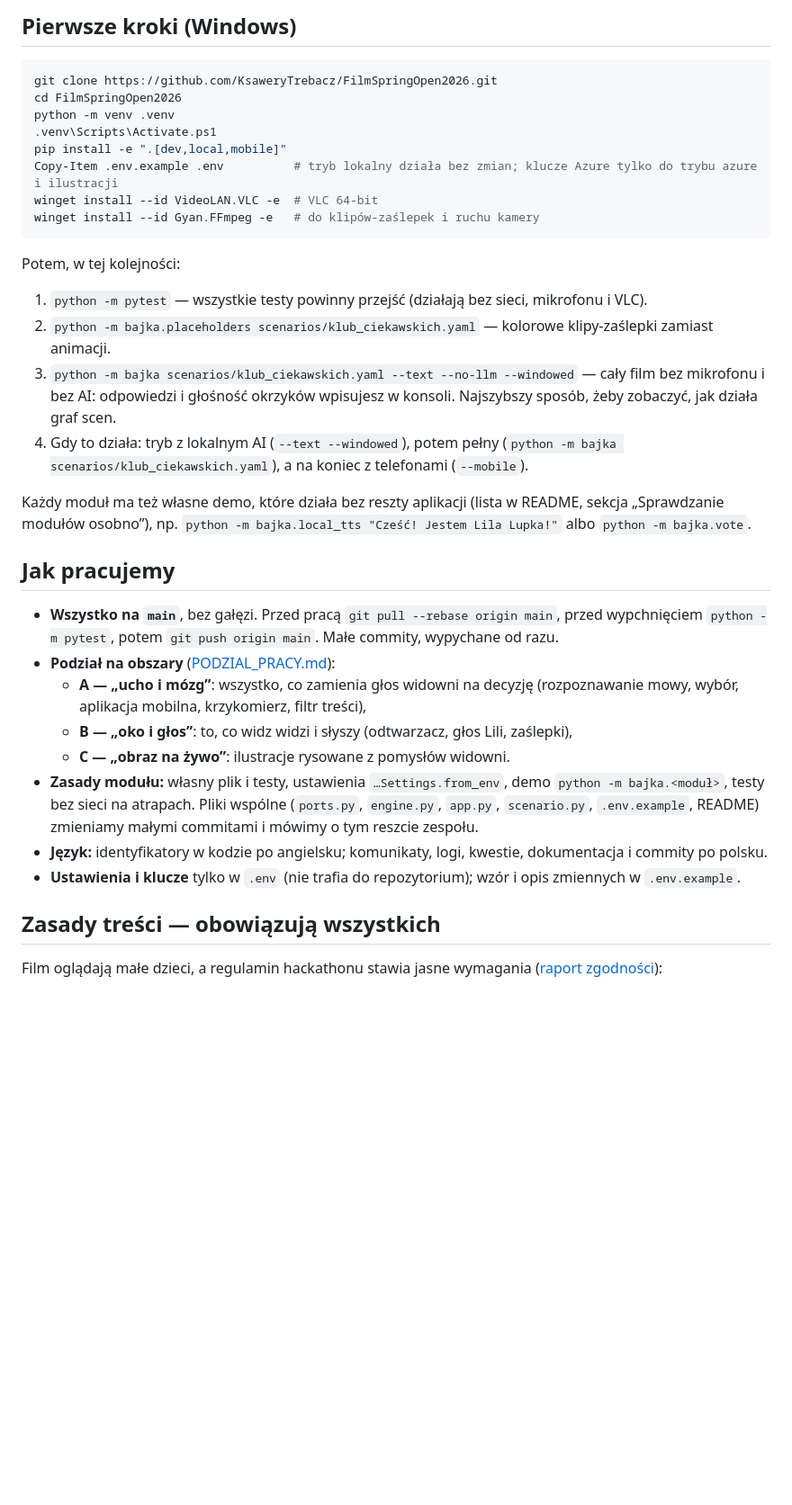
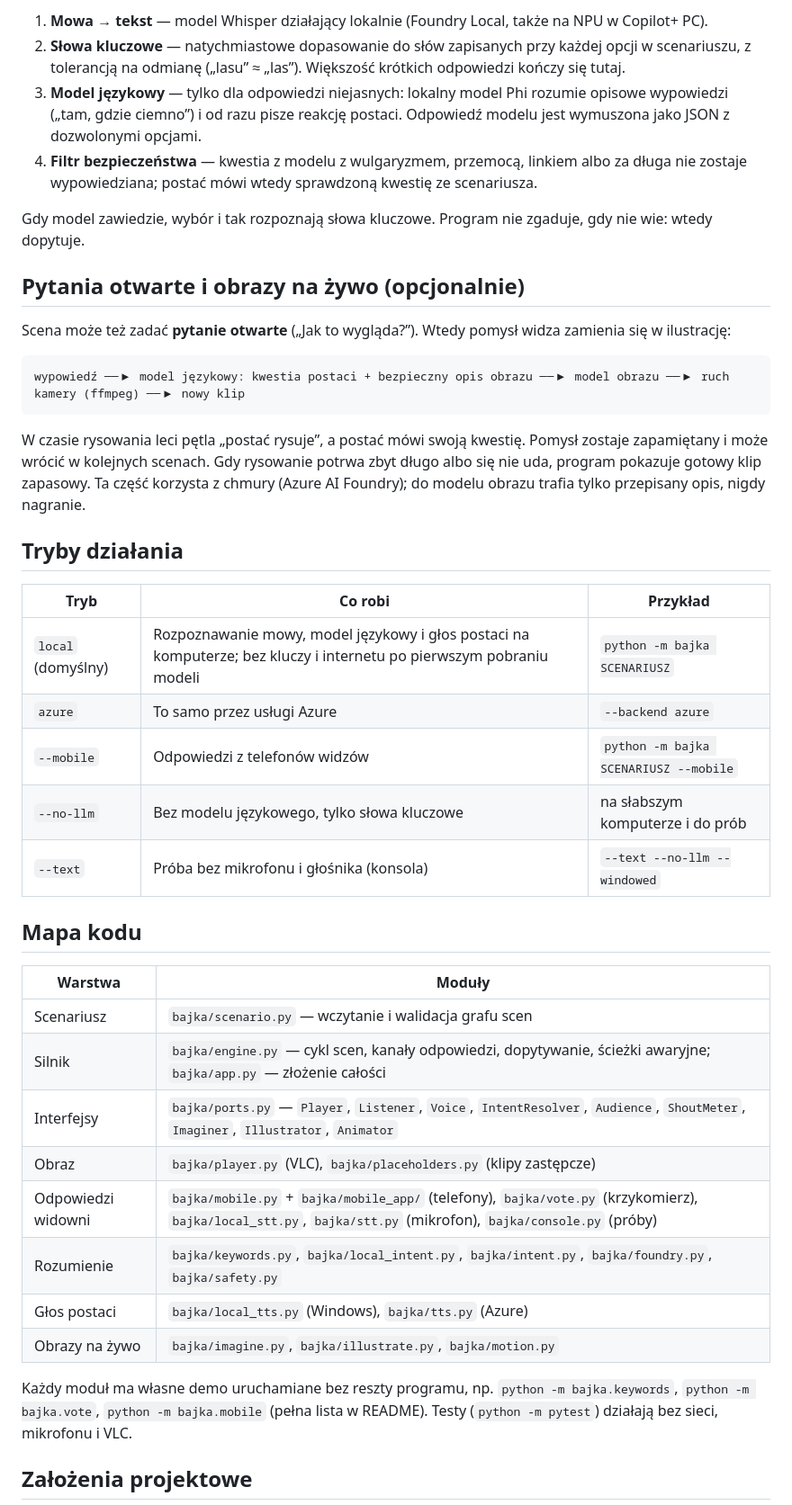
Before and after one commit to KsaweryTrebacz/FilmSpringOpen2026, a Markdown page: docs/ONBOARDING.md, the part around one of its changes. Shown at 90% size. GitHub-like rendering; blank space fills up the shorter version.

````diff
--- a/docs/ONBOARDING.md
+++ b/docs/ONBOARDING.md
@@ -63,46 +58,51 @@ Więcej: [README](../README.md), [lokalne AI na Windows](LOKALNE_AI.md),
 
-## Pierwsze kroki (Windows)
+1. **Mowa → tekst** — model Whisper działający lokalnie (Foundry Local, także na NPU w Copilot+ PC).
+2. **Słowa kluczowe** — natychmiastowe dopasowanie do słów zapisanych przy każdej opcji w scenariuszu, z tolerancją
+   na odmianę („lasu” ≈ „las”). Większość krótkich odpowiedzi kończy się tutaj.
+3. **Model językowy** — tylko dla odpowiedzi niejasnych: lokalny model Phi rozumie opisowe wypowiedzi („tam, gdzie
+   ciemno”) i od razu pisze reakcję postaci. Odpowiedź modelu jest wymuszona jako JSON z dozwolonymi opcjami.
+4. **Filtr bezpieczeństwa** — kwestia z modelu z wulgaryzmem, przemocą, linkiem albo za długa nie zostaje
+   wypowiedziana; postać mówi wtedy sprawdzoną kwestię ze scenariusza.
 
-```powershell
-git clone https://github.com/KsaweryTrebacz/FilmSpringOpen2026.git
-cd FilmSpringOpen2026
-python -m venv .venv
-.venv\Scripts\Activate.ps1
-pip install -e ".[dev,local,mobile]"
-Copy-Item .env.example .env          # tryb lokalny działa bez zmian; klucze Azure tylko do trybu azure i ilustracji
-winget install --id VideoLAN.VLC -e  # VLC 64-bit
-winget install --id Gyan.FFmpeg -e   # do klipów-zaślepek i ruchu kamery
+Gdy model zawiedzie, wybór i tak rozpoznają słowa kluczowe. Program nie zgaduje, gdy nie wie: wtedy dopytuje.
+
+## Pytania otwarte i obrazy na żywo (opcjonalnie)
+
+Scena może też zadać **pytanie otwarte** („Jak to wygląda?”). Wtedy pomysł widza zamienia się w ilustrację:
+
+```
+wypowiedź ──▶ model językowy: kwestia postaci + bezpieczny opis obrazu ──▶ model obrazu ──▶ ruch kamery (ffmpeg) ──▶ nowy klip
 ```
 
-Potem, w tej kolejności:
+W czasie rysowania leci pętla „postać rysuje”, a postać mówi swoją kwestię. Pomysł zostaje zapamiętany
+i może wrócić w kolejnych scenach. Gdy rysowanie potrwa zbyt długo albo się nie uda, program pokazuje gotowy klip
+zapasowy. Ta część korzysta z chmury (Azure AI Foundry); do modelu obrazu trafia tylko przepisany opis, nigdy nagranie.
 
-1. `python -m pytest` — wszystkie testy powinny przejść (działają bez sieci, mikrofonu i VLC).
-2. `python -m bajka.placeholders scenarios/klub_ciekawskich.yaml` — kolorowe klipy-zaślepki zamiast animacji.
-3. `python -m bajka scenarios/klub_ciekawskich.yaml --text --no-llm --windowed` — cały film bez mikrofonu i bez AI:
-   odpowiedzi i głośność okrzyków wpisujesz w konsoli. Najszybszy sposób, żeby zobaczyć, jak działa graf scen.
-4. Gdy to działa: tryb z lokalnym AI (`--text --windowed`), potem pełny (`python -m bajka scenarios/klub_ciekawskich.yaml`),
-   a na koniec z telefonami (`--mobile`).
+## Tryby działania
 
-Każdy moduł ma też własne demo, które działa bez reszty aplikacji (lista w README, sekcja „Sprawdzanie modułów osobno”),
-np. `python -m bajka.local_tts "Cześć! Jestem Lila Lupka!"` albo `python -m bajka.vote`.
+| Tryb | Co robi | Przykład |
+|---|---|---|
+| `local` (domyślny) | Rozpoznawanie mowy, model językowy i głos postaci na komputerze; bez kluczy i internetu po pierwszym pobraniu modeli | `python -m bajka SCENARIUSZ` |
+| `azure` | To samo przez usługi Azure | `--backend azure` |
+| `--mobile` | Odpowiedzi z telefonów widzów | `python -m bajka SCENARIUSZ --mobile` |
+| `--no-llm` | Bez modelu językowego, tylko słowa kluczowe | na słabszym komputerze i do prób |
+| `--text` | Próba bez mikrofonu i głośnika (konsola) | `--text --no-llm --windowed` |
 
-## Jak pracujemy
+## Mapa kodu
 
-- **Wszystko na `main`**, bez gałęzi. Przed pracą `git pull --rebase origin main`, przed wypchnięciem
-  `python -m pytest`, potem `git push origin main`. Małe commity, wypychane od razu.
-- **Podział na obszary** ([PODZIAL_PRACY.md](PODZIAL_PRACY.md)):
-  - **A — „ucho i mózg”**: wszystko, co zamienia głos widowni na decyzję (rozpoznawanie mowy, wybór, aplikacja mobilna,
-    krzykomierz, filtr treści),
-  - **B — „oko i głos”**: to, co widz widzi i słyszy (odtwarzacz, głos Lili, zaślepki),
-  - **C — „obraz na żywo”**: ilustracje rysowane z pomysłów widowni.
-- **Zasady modułu:** własny plik i testy, ustawienia `…Settings.from_env`, demo `python -m bajka.<moduł>`, testy bez sieci
-  na atrapach. Pliki wspólne (`ports.py`, `engine.py`, `app.py`, `scenario.py`, `.env.example`, README) zmieniamy małymi
-  commitami i mówimy o tym reszcie zespołu.
-- **Język:** identyfikatory w kodzie po angielsku; komunikaty, logi, kwestie, dokumentacja i commity po polsku.
-- **Ustawienia i klucze** tylko w `.env` (nie trafia do repozytorium); wzór i opis zmiennych w `.env.example`.
+| Warstwa | Moduły |
+|---|---|
+| Scenariusz | `bajka/scenario.py` — wczytanie i walidacja grafu scen |
+| Silnik | `bajka/engine.py` — cykl scen, kanały odpowiedzi, dopytywanie, ścieżki awaryjne; `bajka/app.py` — złożenie całości |
+| Interfejsy | `bajka/ports.py` — `Player`, `Listener`, `Voice`, `IntentResolver`, `Audience`, `ShoutMeter`, `Imaginer`, `Illustrator`, `Animator` |
+| Obraz | `bajka/player.py` (VLC), `bajka/placeholders.py` (klipy zastępcze) |
+| Odpowiedzi widowni | `bajka/mobile.py` + `bajka/mobile_app/` (telefony), `bajka/vote.py` (krzykomierz), `bajka/local_stt.py`, `bajka/stt.py` (mikrofon), `bajka/console.py` (próby) |
+| Rozumienie | `bajka/keywords.py`, `bajka/local_intent.py`, `bajka/intent.py`, `bajka/foundry.py`, `bajka/safety.py` |
+| Głos postaci | `bajka/local_tts.py` (Windows), `bajka/tts.py` (Azure) |
+| Obrazy na żywo | `bajka/imagine.py`, `bajka/illustrate.py`, `bajka/motion.py` |
 
-## Zasady treści — obowiązują wszystkich
+Każdy moduł ma własne demo uruchamiane bez reszty programu, np. `python -m bajka.keywords`, `python -m bajka.vote`,
+`python -m bajka.mobile` (pełna lista w README). Testy (`python -m pytest`) działają bez sieci, mikrofonu i VLC.
 
-Film oglądają małe dzieci, a regulamin hackathonu stawia jasne wymagania
-([raport zgodności](ZGODNOSC_Z_REGULAMINEM.md)):
+## Założenia projektowe
 
````
Also changed, not shown: other parts of docs/ONBOARDING.md (+61 -72 lines).
